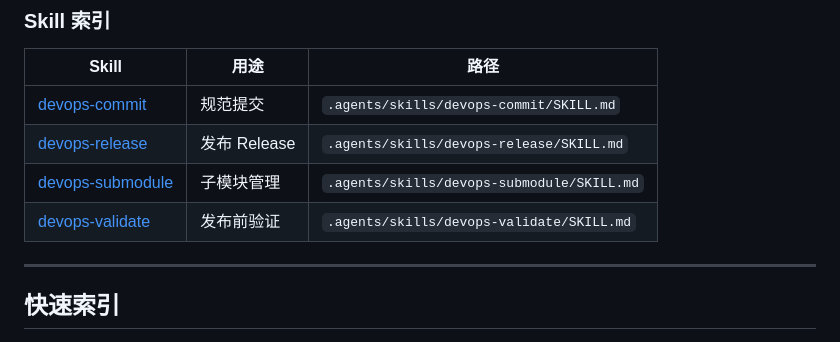
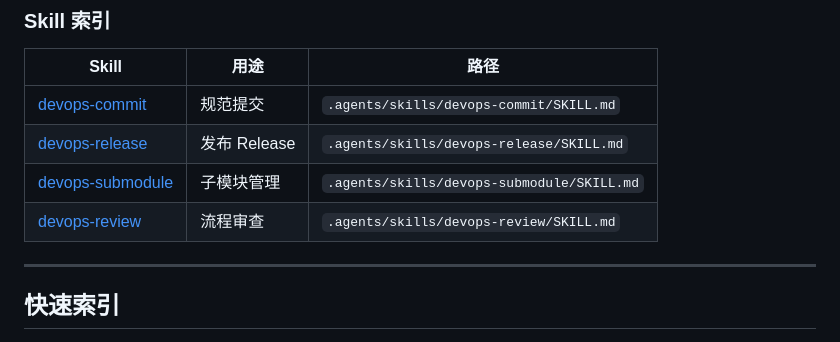
Before and after one commit to quanttide/quanttide-founder, a Markdown page: AGENTS.md, the part around the change. Rendered like a GitHub page.

Commit message:
refactor: rename devops-validate to devops-review

```diff
--- a/AGENTS.md
+++ b/AGENTS.md
@@ -17,7 +17,7 @@
 | [devops-commit](.agents/skills/devops-commit/SKILL.md) | 规范提交 | `.agents/skills/devops-commit/SKILL.md` |
 | [devops-release](.agents/skills/devops-release/SKILL.md) | 发布 Release | `.agents/skills/devops-release/SKILL.md` |
 | [devops-submodule](.agents/skills/devops-submodule/SKILL.md) | 子模块管理 | `.agents/skills/devops-submodule/SKILL.md` |
-| [devops-validate](.agents/skills/devops-validate/SKILL.md) | 发布前验证 | `.agents/skills/devops-validate/SKILL.md` |
+| [devops-review](.agents/skills/devops-review/SKILL.md) | 流程审查 | `.agents/skills/devops-review/SKILL.md` |
 
 ---
 
```
Also changed, not shown: 1 other file.
